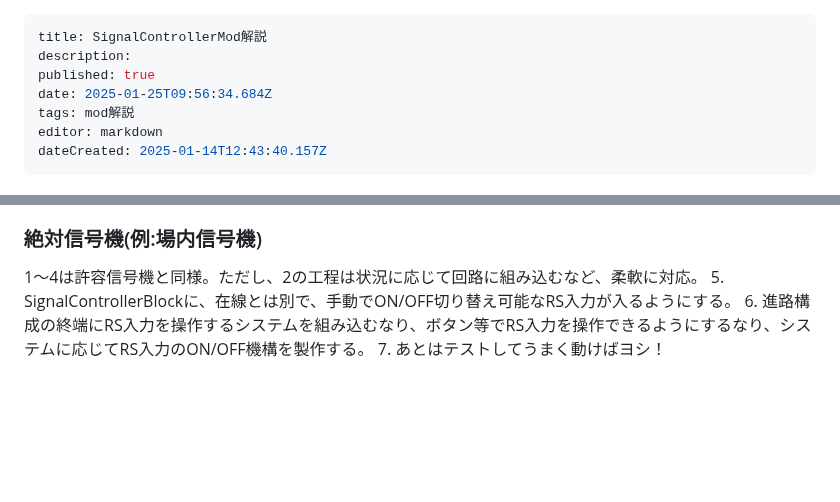
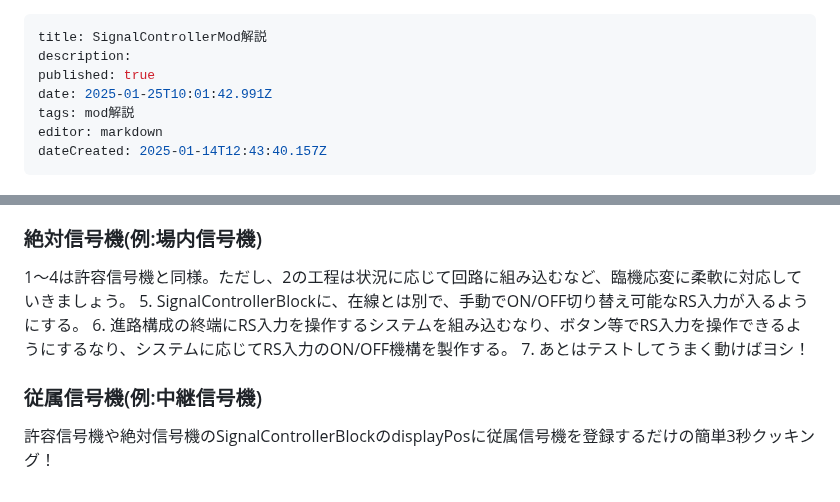
Before and after one commit to Builder256/RTM-Wiki, a Markdown page: mod-usage/SignalControllerMod.md, 2 parts joined by grey strips. GitHub-like rendering; blank space fills up the shorter version.

Commit message:
docs: update mod-usage/SignalControllerMod

```diff
--- a/mod-usage/SignalControllerMod.md
+++ b/mod-usage/SignalControllerMod.md
@@ -2,7 +2,7 @@
 title: SignalControllerMod解説
 description:
 published: true
-date: 2025-01-25T09:56:34.684Z
+date: 2025-01-25T10:01:42.991Z
 tags: mod解説
 editor: markdown
 dateCreated: 2025-01-14T12:43:40.157Z
@@ -129,7 +129,10 @@ SignalControllerBlockで制御する信号(displayPos)を設定するための
 5. あとはテストしてうまく動けばﾖｼ！
 
 ### 絶対信号機(例:場内信号機)
-1～4は許容信号機と同様。ただし、2の工程は状況に応じて回路に組み込むなど、柔軟に対応。
+1～4は許容信号機と同様。ただし、2の工程は状況に応じて回路に組み込むなど、臨機応変に柔軟に対応していきましょう。
 5. SignalControllerBlockに、在線とは別で、手動でON/OFF切り替え可能なRS入力が入るようにする。
 6. 進路構成の終端にRS入力を操作するシステムを組み込むなり、ボタン等でRS入力を操作できるようにするなり、システムに応じてRS入力のON/OFF機構を製作する。
 7. あとはテストしてうまく動けばヨシ！
+
+### 従属信号機(例:中継信号機)
+許容信号機や絶対信号機のSignalControllerBlockのdisplayPosに従属信号機を登録するだけの簡単3秒クッキング！
```
